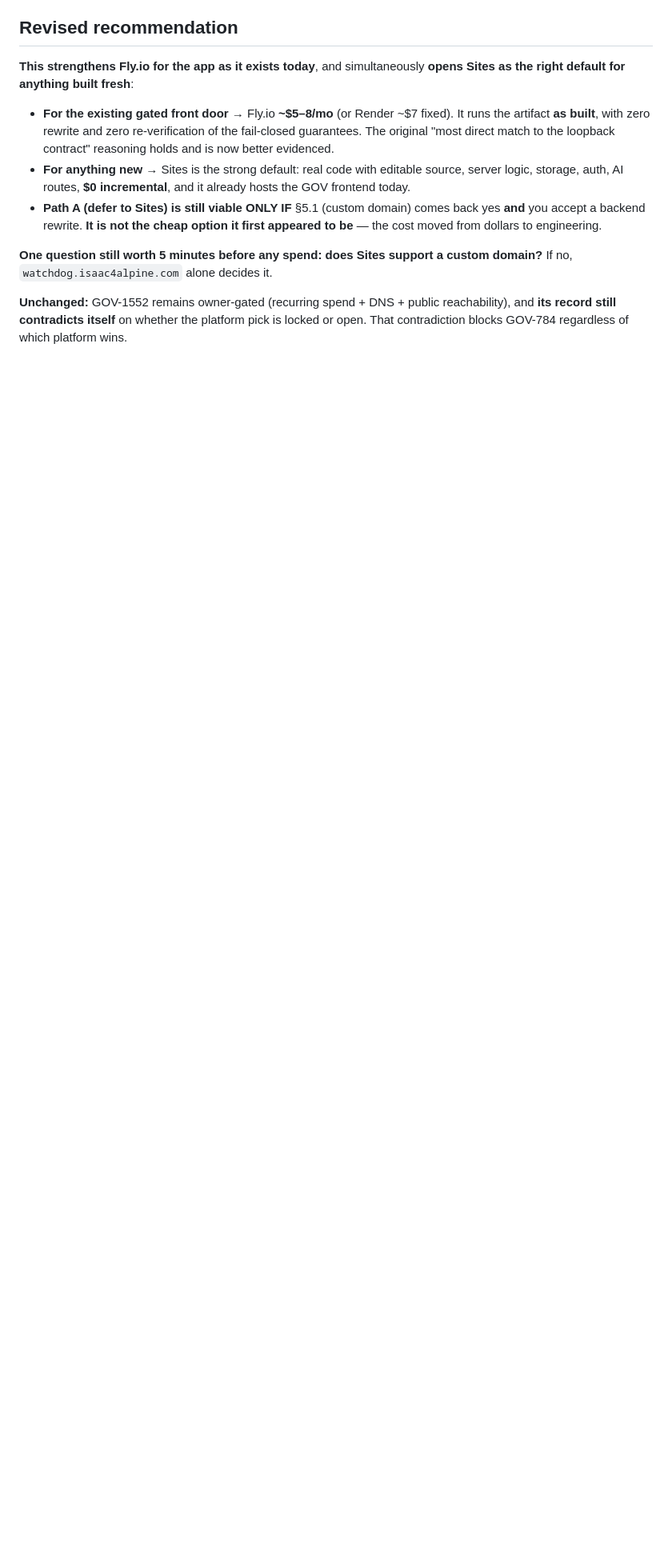
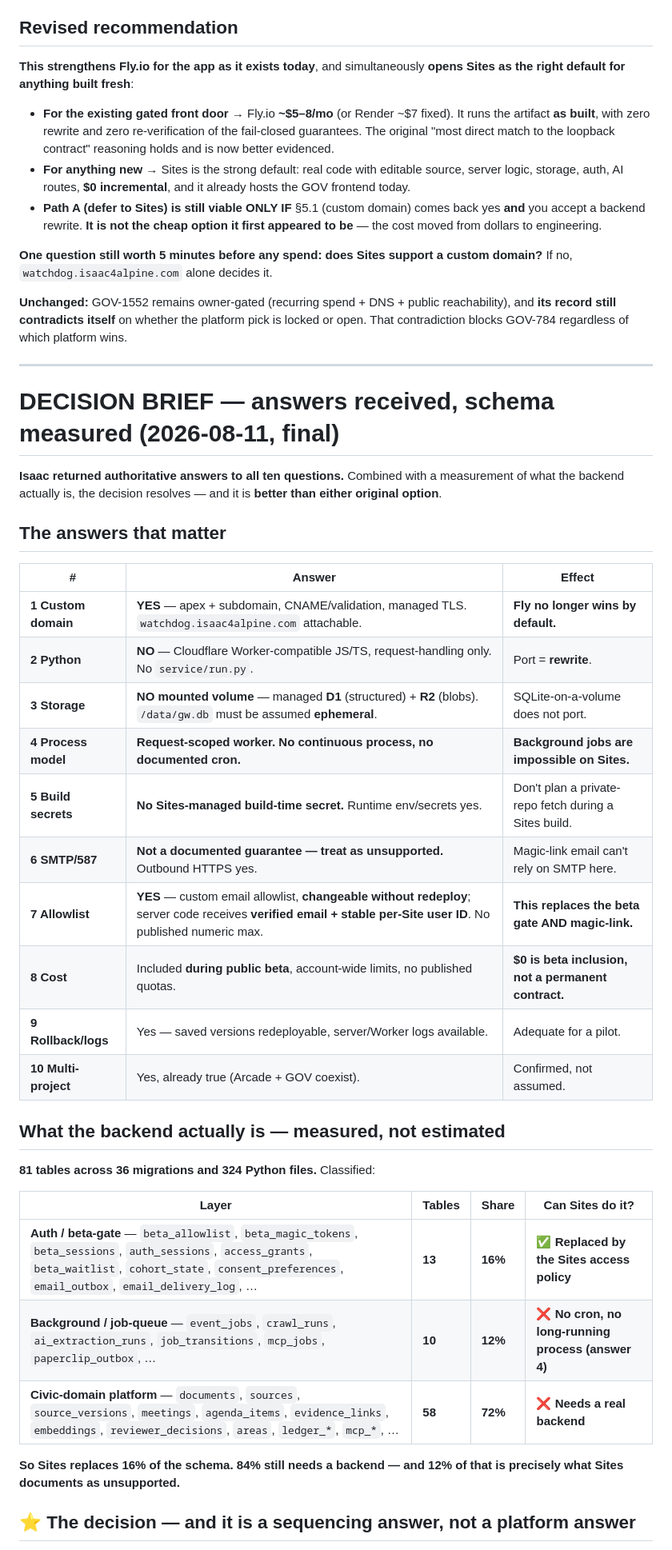
Before and after one commit to xXKillerNoobYT/Government-watchdog-website, a Markdown page: docs/hosting-options-review-2026-08-11.md, the part around one of its changes. Shown at 80% size. GitHub-like rendering; blank space fills up the shorter version.

```diff
--- a/docs/hosting-options-review-2026-08-11.md
+++ b/docs/hosting-options-review-2026-08-11.md
@@ -159,3 +159,39 @@ Two coherent paths:
 **One question still worth 5 minutes before any spend: does Sites support a custom domain?** If no, `watchdog.isaac4alpine.com` alone decides it.
 
 **Unchanged:** GOV-1552 remains owner-gated (recurring spend + DNS + public reachability), and **its record still contradicts itself** on whether the platform pick is locked or open. That contradiction blocks GOV-784 regardless of which platform wins.
+
+---
+
+# DECISION BRIEF — answers received, schema measured (2026-08-11, final)
+
+**Isaac returned authoritative answers to all ten questions.** Combined with a measurement of what the backend actually is, the decision resolves — and it is **better than either original option**.
+
+## The answers that matter
+
+| # | Answer | Effect |
+|---|---|---|
+| **1 Custom domain** | **YES** — apex + subdomain, CNAME/validation, managed TLS. `watchdog.isaac4alpine.com` attachable. | **Fly no longer wins by default.** |
+| **2 Python** | **NO** — Cloudflare Worker-compatible JS/TS, request-handling only. No `service/run.py`. | Port = **rewrite**. |
+| **3 Storage** | **NO mounted volume** — managed **D1** (structured) + **R2** (blobs). `/data/gw.db` must be assumed **ephemeral**. | SQLite-on-a-volume does not port. |
+| **4 Process model** | **Request-scoped worker. No continuous process, no documented cron.** | **Background jobs are impossible on Sites.** |
+| **5 Build secrets** | **No Sites-managed build-time secret.** Runtime env/secrets yes. | Don't plan a private-repo fetch during a Sites build. |
+| **6 SMTP/587** | **Not a documented guarantee — treat as unsupported.** Outbound HTTPS yes. | Magic-link email can't rely on SMTP here. |
+| **7 Allowlist** | **YES** — custom email allowlist, **changeable without redeploy**; server code receives **verified email + stable per-Site user ID**. No published numeric max. | **This replaces the beta gate AND magic-link.** |
+| **8 Cost** | Included **during public beta**, account-wide limits, no published quotas. | **$0 is beta inclusion, not a permanent contract.** |
+| **9 Rollback/logs** | Yes — saved versions redeployable, server/Worker logs available. | Adequate for a pilot. |
+| **10 Multi-project** | Yes, already true (Arcade + GOV coexist). | Confirmed, not assumed. |
+
+## What the backend actually is — measured, not estimated
+
+**81 tables across 36 migrations and 324 Python files.** Classified:
+
+| Layer | Tables | Share | Can Sites do it? |
+|---|---|---|---|
+| **Auth / beta-gate** — `beta_allowlist`, `beta_magic_tokens`, `beta_sessions`, `auth_sessions`, `access_grants`, `beta_waitlist`, `cohort_state`, `consent_preferences`, `email_outbox`, `email_delivery_log`, … | **13** | **16%** | ✅ **Replaced by the Sites access policy** |
+| **Background / job-queue** — `event_jobs`, `crawl_runs`, `ai_extraction_runs`, `job_transitions`, `mcp_jobs`, `paperclip_outbox`, … | **10** | **12%** | ❌ **No cron, no long-running process (answer 4)** |
+| **Civic-domain platform** — `documents`, `sources`, `source_versions`, `meetings`, `agenda_items`, `evidence_links`, `embeddings`, `reviewer_decisions`, `areas`, `ledger_*`, `mcp_*`, … | **58** | **72%** | ❌ **Needs a real backend** |
+
+**So Sites replaces 16% of the schema. 84% still needs a backend — and 12% of that is precisely what Sites documents as unsupported.**
+
+## ⭐ The decision — and it is a sequencing answer, not a platform answer
+
```
Also changed, not shown: other parts of docs/hosting-options-review-2026-08-11.md (+29 -0 lines).
